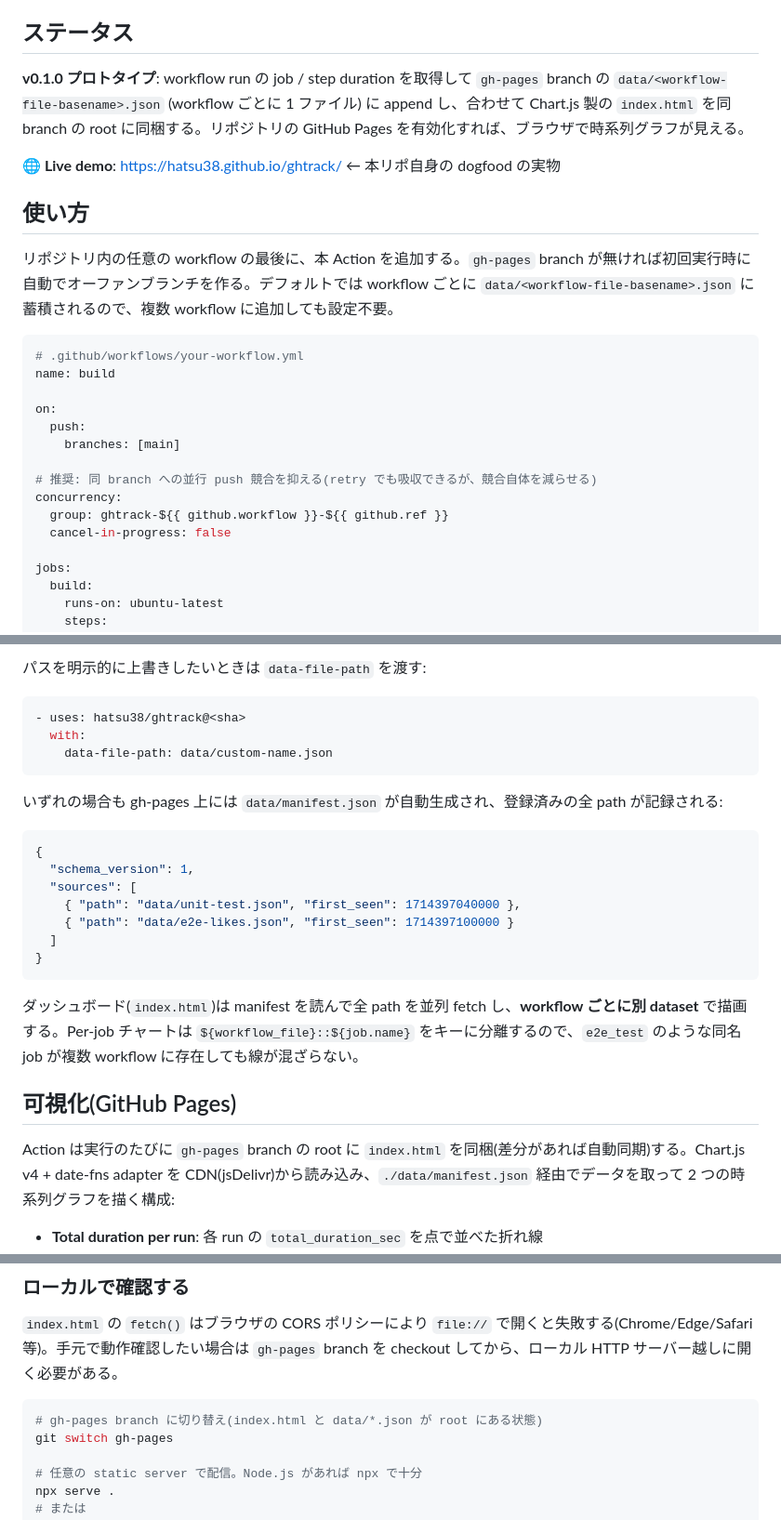
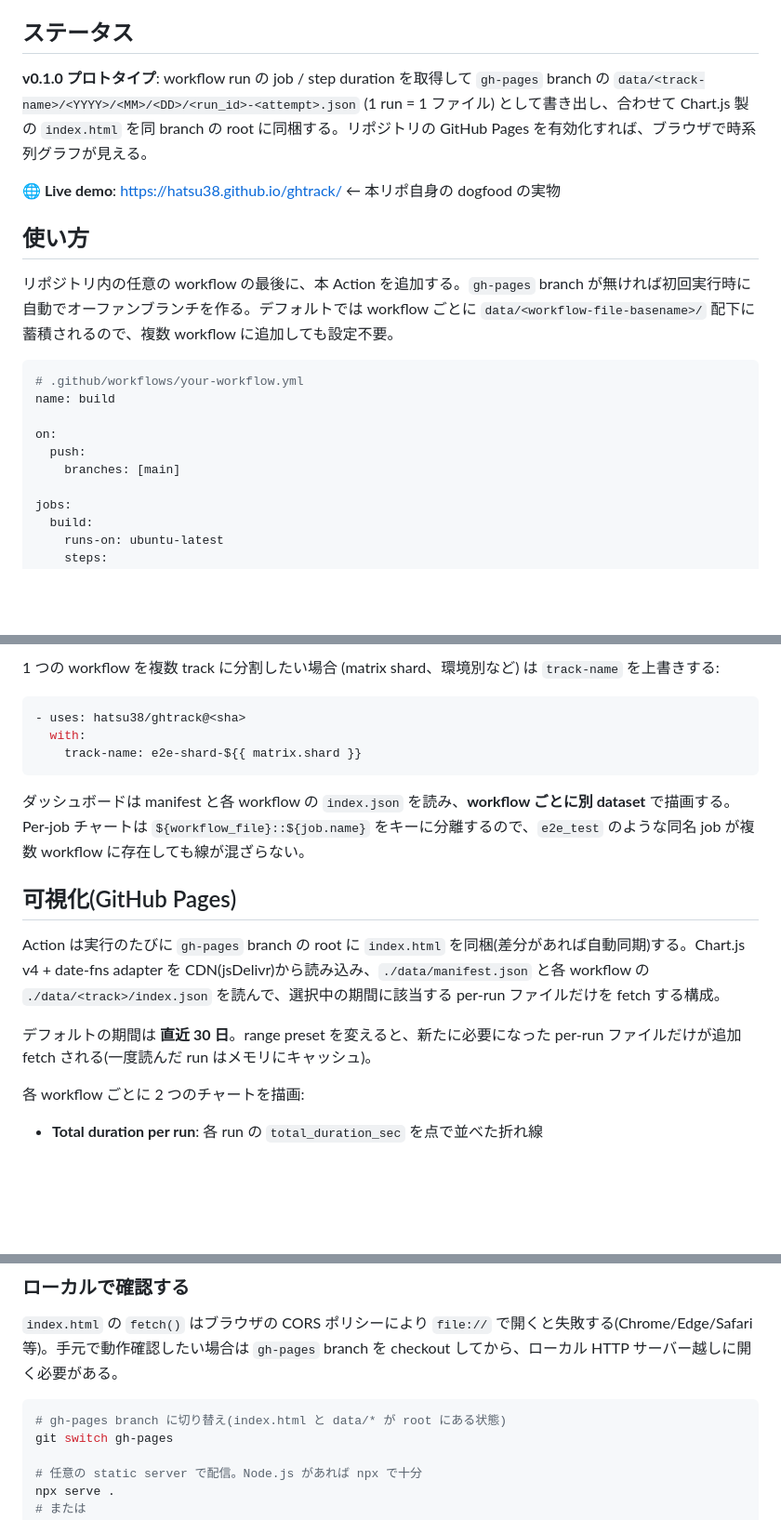
Before and after one commit to hatsu38/ghtrack, a Markdown page: README.ja.md, 3 parts joined by grey strips. Shown at 93% size. Drawn GitHub-style; blank space fills up the shorter version.

````diff
--- a/README.ja.md
+++ b/README.ja.md
@@ -8,13 +8,13 @@ GitHub Actions の各 workflow run の実行時間を、走るたびに `gh-page
 
 ## ステータス
 
-**v0.1.0 プロトタイプ**: workflow run の job / step duration を取得して `gh-pages` branch の `data/<workflow-file-basename>.json` (workflow ごとに 1 ファイル) に append し、合わせて Chart.js 製の `index.html` を同 branch の root に同梱する。リポジトリの GitHub Pages を有効化すれば、ブラウザで時系列グラフが見える。
+**v0.1.0 プロトタイプ**: workflow run の job / step duration を取得して `gh-pages` branch の `data/<track-name>/<YYYY>/<MM>/<DD>/<run_id>-<attempt>.json` (1 run = 1 ファイル) として書き出し、合わせて Chart.js 製の `index.html` を同 branch の root に同梱する。リポジトリの GitHub Pages を有効化すれば、ブラウザで時系列グラフが見える。
 
 **🌐 Live demo**: https://hatsu38.github.io/ghtrack/  ← 本リポ自身の dogfood の実物
 
 ## 使い方
 
-リポジトリ内の任意の workflow の最後に、本 Action を追加する。`gh-pages` branch が無ければ初回実行時に自動でオーファンブランチを作る。デフォルトでは workflow ごとに `data/<workflow-file-basename>.json` に蓄積されるので、複数 workflow に追加しても設定不要。
+リポジトリ内の任意の workflow の最後に、本 Action を追加する。`gh-pages` branch が無ければ初回実行時に自動でオーファンブランチを作る。デフォルトでは workflow ごとに `data/<workflow-file-basename>/` 配下に蓄積されるので、複数 workflow に追加しても設定不要。
 
 ```yaml
 # .github/workflows/your-workflow.yml
@@ -23,11 +23,6 @@ name: build
 on:
   push:
     branches: [main]
-
-# 推奨: 同 branch への並行 push 競合を抑える(retry でも吸収できるが、競合自体を減らせる)
-concurrency:
-  group: ghtrack-${{ github.workflow }}-${{ github.ref }}
-  cancel-in-progress: false
 
 jobs:
   build:
@@ -98,29 +133,21 @@ jobs:
 
-パスを明示的に上書きしたいときは `data-file-path` を渡す:
+1 つの workflow を複数 track に分割したい場合 (matrix shard、環境別など) は `track-name` を上書きする:
 
 ```yaml
 - uses: hatsu38/ghtrack@<sha>
   with:
-    data-file-path: data/custom-name.json
+    track-name: e2e-shard-${{ matrix.shard }}
 ```
 
-いずれの場合も gh-pages 上には `data/manifest.json` が自動生成され、登録済みの全 path が記録される:
-
-```jsonc
-{
-  "schema_version": 1,
-  "sources": [
-    { "path": "data/unit-test.json", "first_seen": 1714397040000 },
-    { "path": "data/e2e-likes.json", "first_seen": 1714397100000 }
-  ]
-}
-```
-
-ダッシュボード(`index.html`)は manifest を読んで全 path を並列 fetch し、**workflow ごとに別 dataset** で描画する。Per-job チャートは `${workflow_file}::${job.name}` をキーに分離するので、`e2e_test` のような同名 job が複数 workflow に存在しても線が混ざらない。
+ダッシュボードは manifest と各 workflow の `index.json` を読み、**workflow ごとに別 dataset** で描画する。Per-job チャートは `${workflow_file}::${job.name}` をキーに分離するので、`e2e_test` のような同名 job が複数 workflow に存在しても線が混ざらない。
 
 ## 可視化(GitHub Pages)
 
-Action は実行のたびに `gh-pages` branch の root に `index.html` を同梱(差分があれば自動同期)する。Chart.js v4 + date-fns adapter を CDN(jsDelivr)から読み込み、`./data/manifest.json` 経由でデータを取って 2 つの時系列グラフを描く構成:
+Action は実行のたびに `gh-pages` branch の root に `index.html` を同梱(差分があれば自動同期)する。Chart.js v4 + date-fns adapter を CDN(jsDelivr)から読み込み、`./data/manifest.json` と各 workflow の `./data/<track>/index.json` を読んで、選択中の期間に該当する per-run ファイルだけを fetch する構成。
+
+デフォルトの期間は **直近 30 日**。range preset を変えると、新たに必要になった per-run ファイルだけが追加 fetch される(一度読んだ run はメモリにキャッシュ)。
+
+各 workflow ごとに 2 つのチャートを描画:
 
 - **Total duration per run**: 各 run の `total_duration_sec` を点で並べた折れ線
 - **Per-job duration**: 各 job 名ごとに別 dataset を並べた折れ線。matrix permutation (`name (N)` / `name (N, M)` 形式) はデフォルトで base 名にまとめられ、各 run で **max(matrix node duration)** が表示される(並列実行で wall-clock を決める bottleneck node)。チャート上のチェックボックスで matrix を展開して個別 node 表示にも切り替え可能(設定は `localStorage` に保存される)
@@ -142,7 +169,7 @@ Action は実行のたびに `gh-pages` branch の root に `index.html` を同
 `index.html` の `fetch()` はブラウザの CORS ポリシーにより `file://` で開くと失敗する(Chrome/Edge/Safari 等)。手元で動作確認したい場合は `gh-pages` branch を checkout してから、ローカル HTTP サーバー越しに開く必要がある。
 
 ```bash
-# gh-pages branch に切り替え(index.html と data/*.json が root にある状態)
+# gh-pages branch に切り替え(index.html と data/* が root にある状態)
 git switch gh-pages
 
 # 任意の static server で配信。Node.js があれば npx で十分
````
Also changed, not shown: other parts of README.ja.md (+66 -26 lines), README.md (+77 -51 lines).
